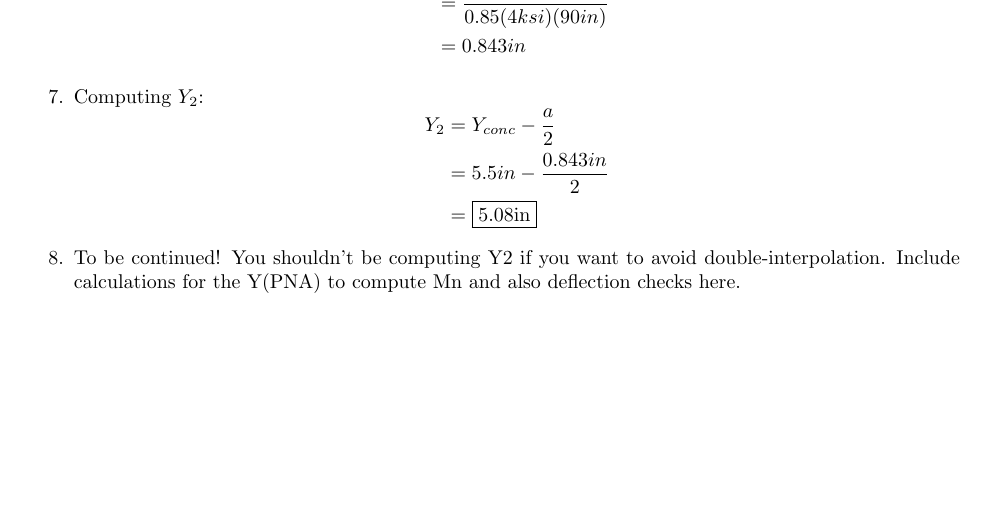
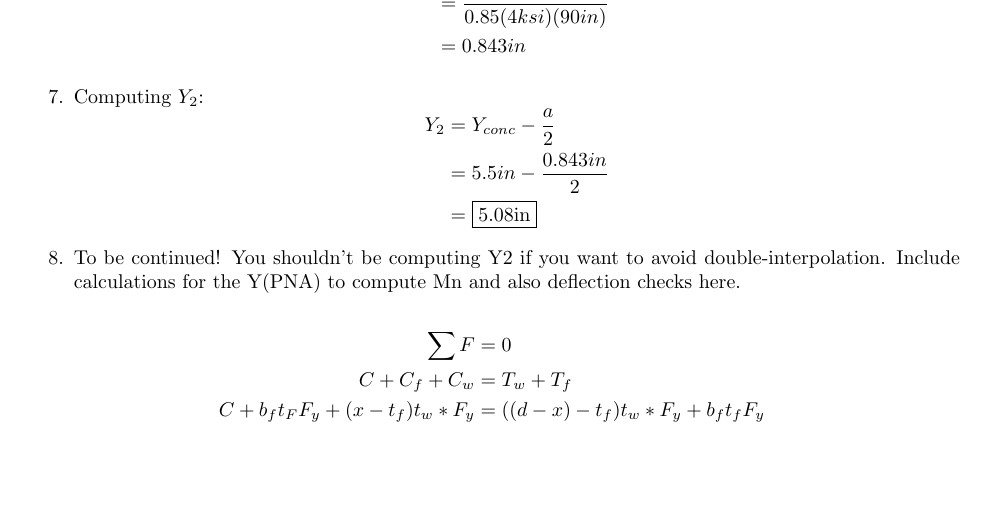
Before and after one commit to anthonybob101/LaTeXNotes, a LaTeX document (Scratch Work/Scratch Work.tex): part of page 13 of 13, cut so that both start at the same text. Compiled offline with pdfLaTeX.

Commit message:
Scratch work

```diff
--- a/Scratch Work/Scratch Work.tex
+++ b/Scratch Work/Scratch Work.tex
@@ -793,4 +793,13 @@ Continuing from the previous section, lets go up to a heavier beam, a W10X26.
         \end{equation*}
     \item To be continued! You shouldn't be computing Y2 if you want to avoid double-interpolation. Include calculations for the Y(PNA) to compute Mn and also deflection checks here.
     \end{enumerate}
-\end{document}
+
+\begin{equation*}
+    \begin{aligned}
+        \sum F &= 0 \\
+        C + C_f + C_w &= T_w + T_f \\
+        C + b_f t_F F_y + (x-t_f)t_w*F_y &= ((d-x)-t_f)t_w*F_y + b_f t_f F_y \\
+    \end{aligned}
+\end{equation*}
+
+    \end{document}
```
